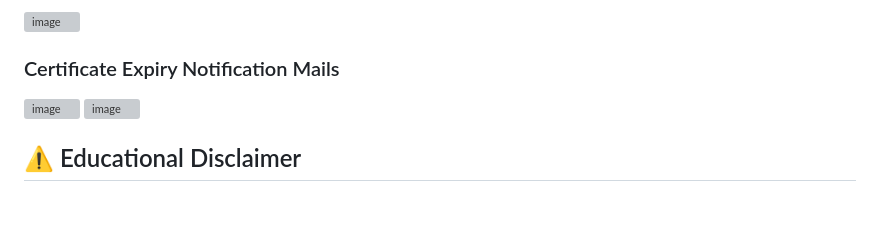
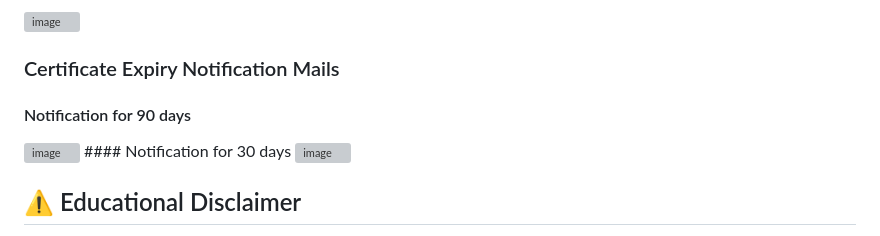
Before and after one commit to Link2Trust/qPKI, a Markdown page: README.md, the part around the change. Drawn GitHub-style; blank space fills up the shorter version; grey boxes are pictures that could not be loaded.

```diff
--- a/README.md
+++ b/README.md
@@ -168,17 +168,10 @@ This implementation demonstrates:
 <img width="1721" height="864" alt="image" src="https://github.com/user-attachments/assets/539dfcc2-f6aa-4c5e-99a5-5c4132698a74" />
 
 ### Certificate Expiry Notification Mails
+#### Notification for 90 days
 <img width="498" height="822" alt="image" src="https://github.com/user-attachments/assets/4348d56e-9e1e-48c5-90cf-e66978347a35" />
-
+#### Notification for 30 days
 <img width="505" height="941" alt="image" src="https://github.com/user-attachments/assets/3f9d1f34-90a6-4df7-8354-e6af77de2005" />
-
-
-
-
-
-
-
-
 
 ## ⚠️ Educational Disclaimer
 
```
